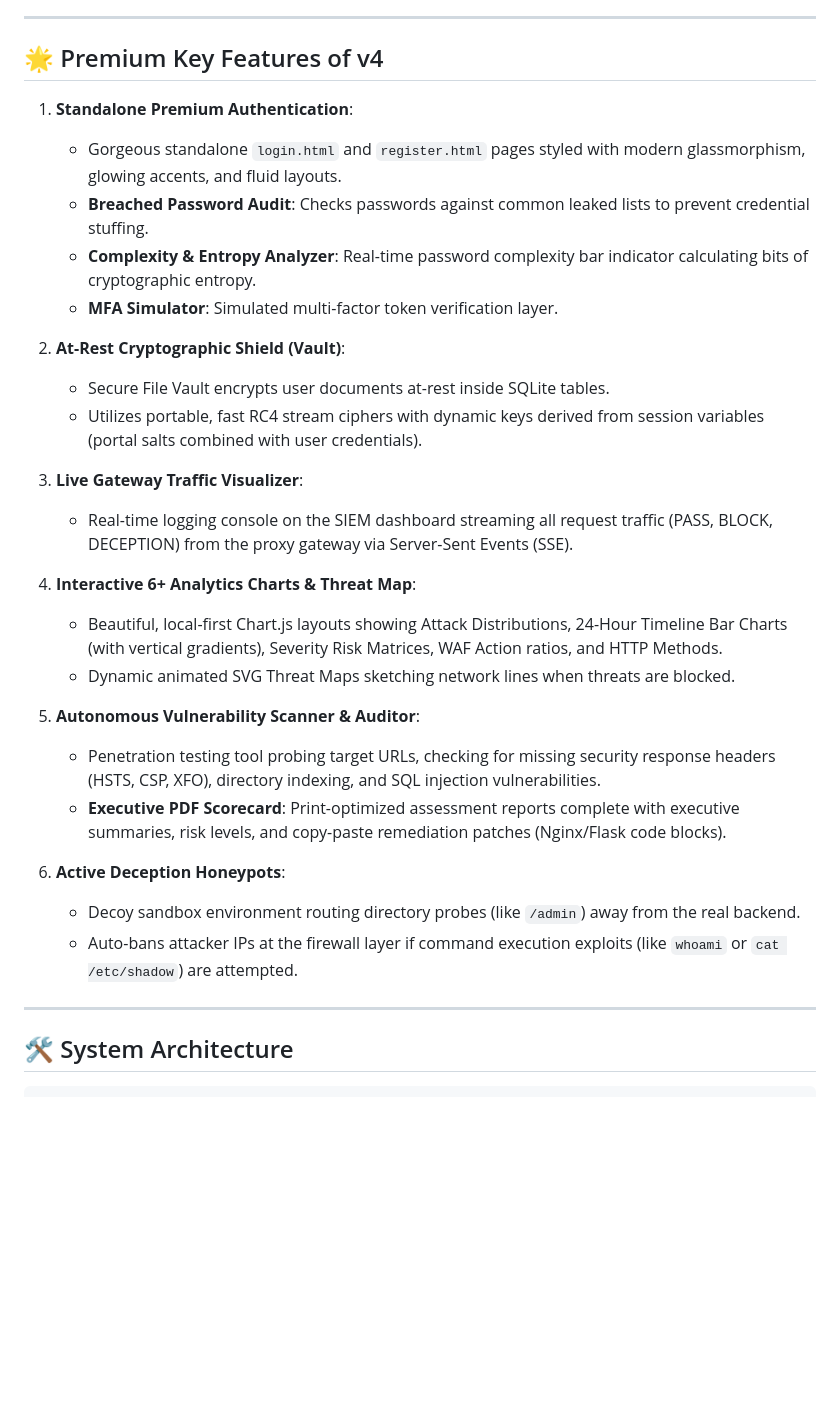
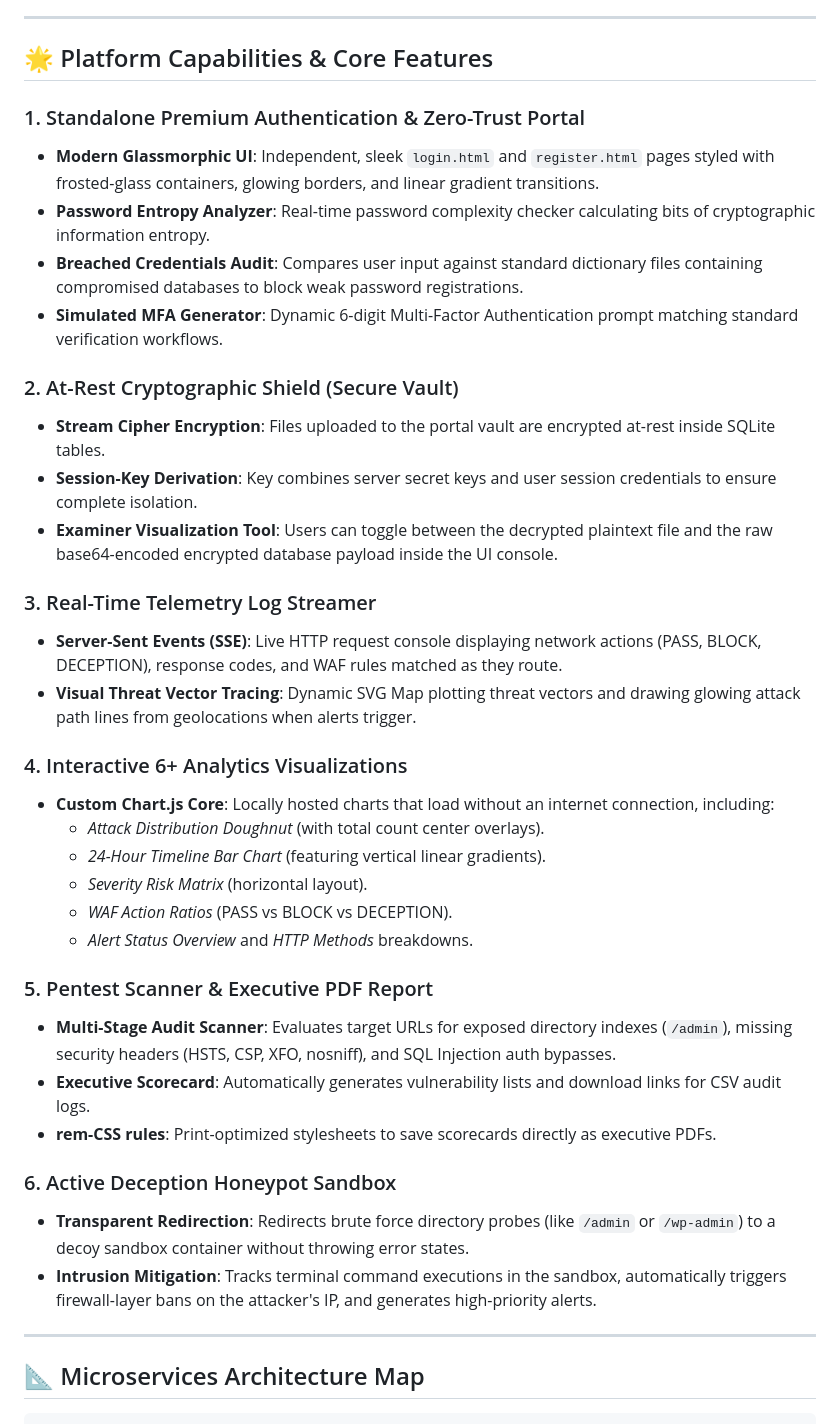
Before and after one commit to PratyushPandey31/Security, a Markdown page: README.md, the part around one of its changes. Rendered like a GitHub page; blank space fills up the shorter version.

````diff
--- a/README.md
+++ b/README.md
@@ -4,35 +9,42 @@ Welcome to **CloudShield v4**, a production-grade, zero-trust cloud security and
 
 ---
 
-## 🌟 Premium Key Features of v4
+## 🌟 Platform Capabilities & Core Features
 
-1. **Standalone Premium Authentication**:
-   - Gorgeous standalone `login.html` and `register.html` pages styled with modern glassmorphism, glowing accents, and fluid layouts.
-   - **Breached Password Audit**: Checks passwords against common leaked lists to prevent credential stuffing.
-   - **Complexity & Entropy Analyzer**: Real-time password complexity bar indicator calculating bits of cryptographic entropy.
-   - **MFA Simulator**: Simulated multi-factor token verification layer.
+### 1. Standalone Premium Authentication & Zero-Trust Portal
+*   **Modern Glassmorphic UI**: Independent, sleek `login.html` and `register.html` pages styled with frosted-glass containers, glowing borders, and linear gradient transitions.
+*   **Password Entropy Analyzer**: Real-time password complexity checker calculating bits of cryptographic information entropy.
+*   **Breached Credentials Audit**: Compares user input against standard dictionary files containing compromised databases to block weak password registrations.
+*   **Simulated MFA Generator**: Dynamic 6-digit Multi-Factor Authentication prompt matching standard verification workflows.
 
-2. **At-Rest Cryptographic Shield (Vault)**:
-   - Secure File Vault encrypts user documents at-rest inside SQLite tables.
-   - Utilizes portable, fast RC4 stream ciphers with dynamic keys derived from session variables (portal salts combined with user credentials).
+### 2. At-Rest Cryptographic Shield (Secure Vault)
+*   **Stream Cipher Encryption**: Files uploaded to the portal vault are encrypted at-rest inside SQLite tables.
+*   **Session-Key Derivation**: Key combines server secret keys and user session credentials to ensure complete isolation.
+*   **Examiner Visualization Tool**: Users can toggle between the decrypted plaintext file and the raw base64-encoded encrypted database payload inside the UI console.
 
-3. **Live Gateway Traffic Visualizer**:
-   - Real-time logging console on the SIEM dashboard streaming all request traffic (PASS, BLOCK, DECEPTION) from the proxy gateway via Server-Sent Events (SSE).
+### 3. Real-Time Telemetry Log Streamer
+*   **Server-Sent Events (SSE)**: Live HTTP request console displaying network actions (PASS, BLOCK, DECEPTION), response codes, and WAF rules matched as they route.
+*   **Visual Threat Vector Tracing**: Dynamic SVG Map plotting threat vectors and drawing glowing attack path lines from geolocations when alerts trigger.
 
-4. **Interactive 6+ Analytics Charts & Threat Map**:
-   - Beautiful, local-first Chart.js layouts showing Attack Distributions, 24-Hour Timeline Bar Charts (with vertical gradients), Severity Risk Matrices, WAF Action ratios, and HTTP Methods.
-   - Dynamic animated SVG Threat Maps sketching network lines when threats are blocked.
+### 4. Interactive 6+ Analytics Visualizations
+*   **Custom Chart.js Core**: Locally hosted charts that load without an internet connection, including:
+    *   *Attack Distribution Doughnut* (with total count center overlays).
+    *   *24-Hour Timeline Bar Chart* (featuring vertical linear gradients).
+    *   *Severity Risk Matrix* (horizontal layout).
+    *   *WAF Action Ratios* (PASS vs BLOCK vs DECEPTION).
+    *   *Alert Status Overview* and *HTTP Methods* breakdowns.
 
-5. **Autonomous Vulnerability Scanner & Auditor**:
-   - Penetration testing tool probing target URLs, checking for missing security response headers (HSTS, CSP, XFO), directory indexing, and SQL injection vulnerabilities.
-   - **Executive PDF Scorecard**: Print-optimized assessment reports complete with executive summaries, risk levels, and copy-paste remediation patches (Nginx/Flask code blocks).
+### 5. Pentest Scanner & Executive PDF Report
+*   **Multi-Stage Audit Scanner**: Evaluates target URLs for exposed directory indexes (`/admin`), missing security headers (HSTS, CSP, XFO, nosniff), and SQL Injection auth bypasses.
+*   **Executive Scorecard**: Automatically generates vulnerability lists and download links for CSV audit logs.
+*   **rem-CSS rules**: Print-optimized stylesheets to save scorecards directly as executive PDFs.
 
-6. **Active Deception Honeypots**:
-   - Decoy sandbox environment routing directory probes (like `/admin`) away from the real backend.
-   - Auto-bans attacker IPs at the firewall layer if command execution exploits (like `whoami` or `cat /etc/shadow`) are attempted.
+### 6. Active Deception Honeypot Sandbox
+*   **Transparent Redirection**: Redirects brute force directory probes (like `/admin` or `/wp-admin`) to a decoy sandbox container without throwing error states.
+*   **Intrusion Mitigation**: Tracks terminal command executions in the sandbox, automatically triggers firewall-layer bans on the attacker's IP, and generates high-priority alerts.
 
 ---
 
-## 🛠️ System Architecture
+## 📐 Microservices Architecture Map
 
 ```text
````
Also changed, not shown: other parts of README.md (+94 -80 lines).
